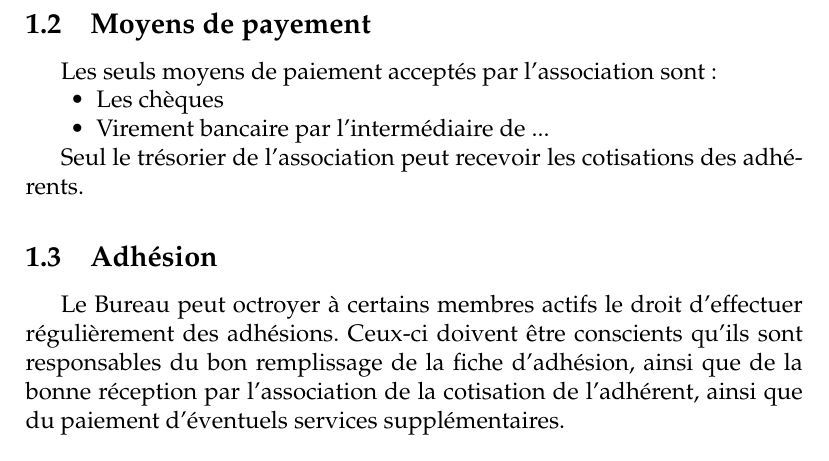
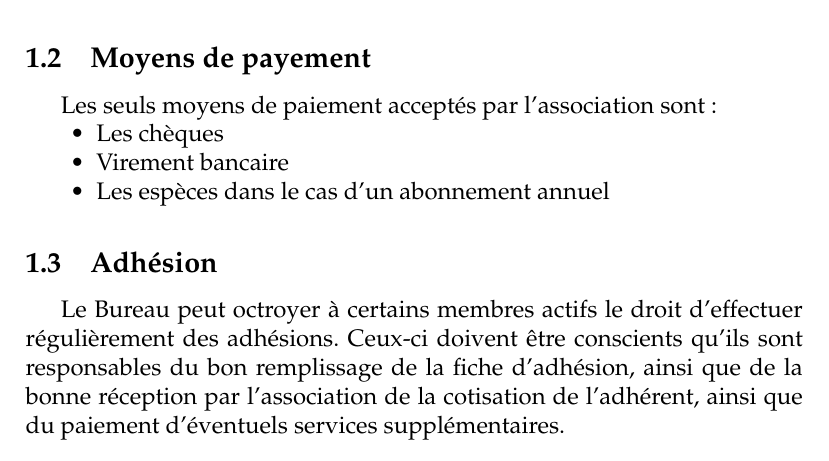
Before and after one commit to rezoleo/reglement_interieur, a LaTeX document (ReglementInterieur.tex): part of page 3 of 8, cut so that both start at the same text. Compiled offline with pdfLaTeX.

Commit message:
Rectification moyens de paiement

```diff
--- a/ReglementInterieur.tex
+++ b/ReglementInterieur.tex
@@ -39,10 +39,9 @@
 
 			\begin{itemize}
 		    	\item[\textbullet] Les chèques
-		    	\item[\textbullet] Virement bancaire par l'intermédiaire de ...
+		    	\item[\textbullet] Virement bancaire
+			\item[\textbullet] Les espèces dans le cas d'un abonnement annuel
 		    \end{itemize}
-
-		Seul le trésorier de l'association peut recevoir les cotisations des adhérents.
 
 
     \subsection{Adhésion}
```
